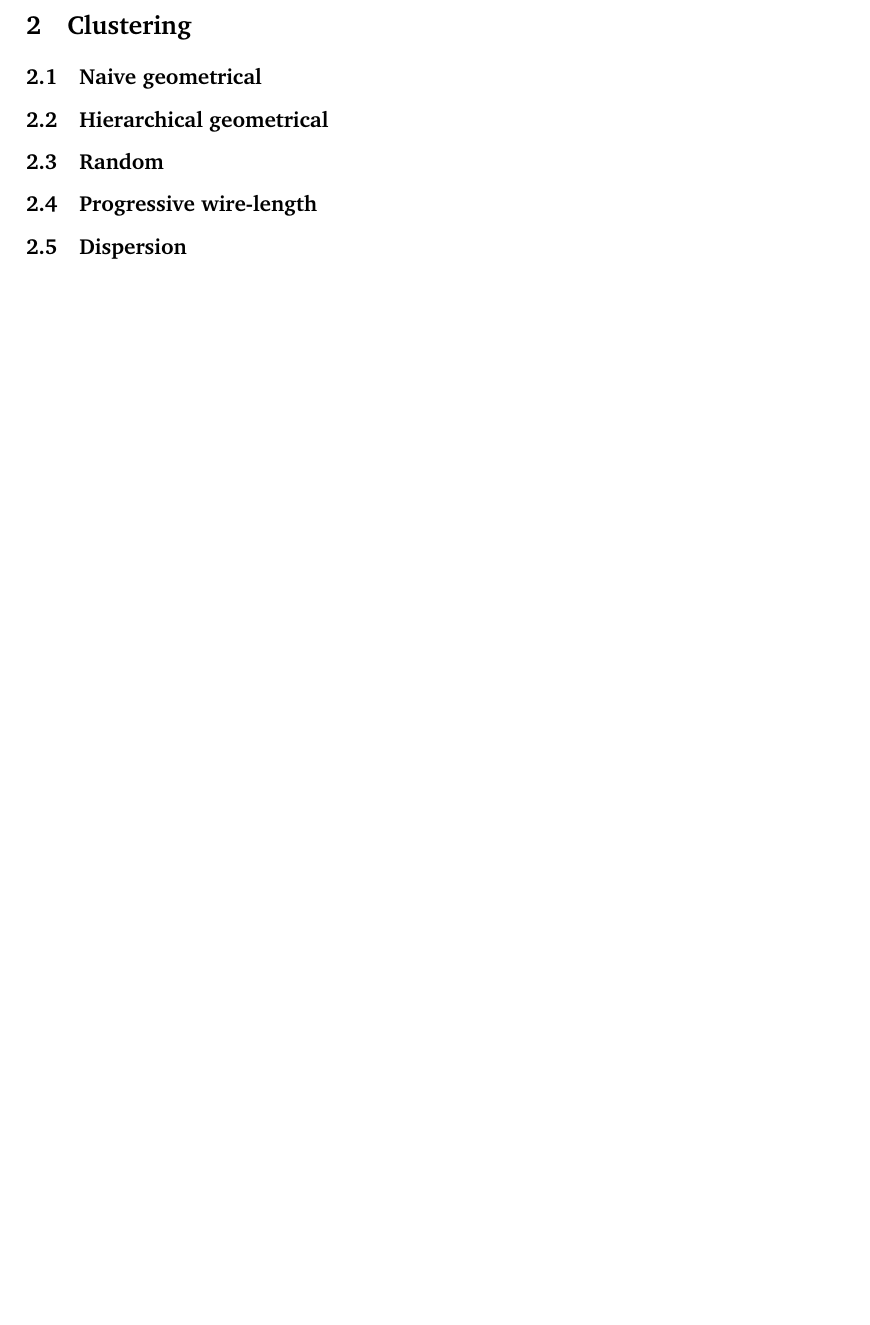
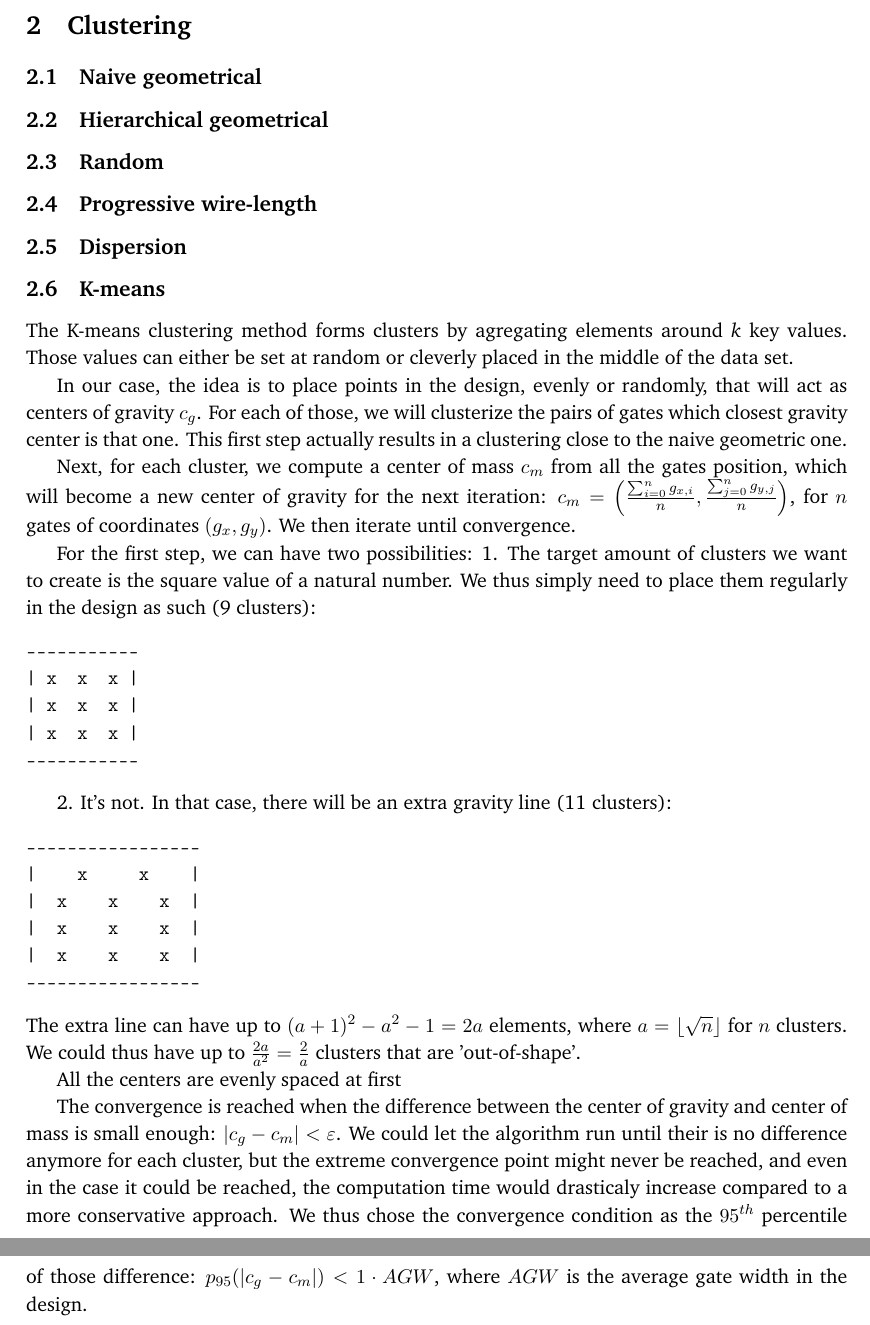
Before and after one commit to qiaozaiwenxi/phd, a LaTeX thesis (thesis/full.tex, which reads thesis/clustering.tex, thesis/glossary.tex): part of page 2 of 22 before the commit and two parts of pages 2 and 3 of 23 after it, the two joined at a grey line, cut so that both start at the same text, the shorter picture padded with empty space. Compiled offline with pdfLaTeX.

Commit message:
[thesis] K-means clustering draft.

```diff
--- a/thesis/clustering.tex
+++ b/thesis/clustering.tex
@@ -9,3 +9,43 @@
 \subsection{Progressive wire-length}
 
 \subsection{Dispersion}
+
+\subsection{K-means}
+The K-means clustering method forms clusters by agregating elements around \textit{k} key values.
+Those values can either be set at random or cleverly placed in the middle of the data set.
+
+In our case, the idea is to place points in the design, evenly or randomly, that will act as centers of gravity $c_g$.
+For each of those, we will clusterize the pairs of gates which closest gravity center is that one.
+This first step actually results in a clustering close to the naive geometric one.
+
+Next, for each cluster, we compute a center of mass $c_m$ from all the gates position, which will become a new center of gravity for the next iteration: $c_m = \left( \frac{\sum_{i = 0}^{n} g_{x,i}}{n}, \frac{\sum_{j = 0}^{n} g_{y,j}}{n} \right)$, for $n$ gates of coordinates $(g_x, g_y)$.
+We then iterate until convergence.
+
+For the first step, we can have two possibilities:
+1. The target amount of clusters we want to create is the square value of a natural number.
+We thus simply need to place them regularly in the design as such (9 clusters):
+\begin{verbatim}
+-----------
+| x  x  x |
+| x  x  x |
+| x  x  x |
+-----------
+\end{verbatim}
+
+2. It's not. In that case, there will be an extra gravity line (11 clusters):
+\begin{verbatim}
+-----------------
+|    x     x    |
+|  x    x    x  |
+|  x    x    x  |
+|  x    x    x  |
+-----------------
+\end{verbatim}
+The extra line can have up to $(a+1)^2 - a^2 - 1 = 2a$ elements, where $a = \lfloor \sqrt{n} \rfloor$ for $n$ clusters.
+We could thus have up to $\frac{2a}{a^2} = \frac{2}{a}$ clusters that are 'out-of-shape'.
+
+All the centers are evenly spaced at first
+
+The convergence is reached when the difference between the center of gravity and center of mass is small enough: $|c_g - c_m| < \varepsilon$.
+We could let the algorithm run until their is no difference anymore for each cluster, but the extreme convergence point might never be reached, and even in the case it could be reached, the computation time would drasticaly increase compared to a more conservative approach.
+We thus chose the convergence condition as the $95^{th}$ percentile of those difference: $p_{95}(|c_g - c_m|) < 1 \cdot AGW$, where $AGW$ is the \acrlong{agw} in the design.
--- a/thesis/glossary.tex
+++ b/thesis/glossary.tex
@@ -109,3 +109,4 @@
 \newacronym{def}{DEF}{Design Exchange Format}
 \newacronym{lef}{LEF}{Library Exchange Format}
 \newacronym{itrs}{ITRS}{International Technology Roadmap for Semiconductors}
+\newacronym{agw}{AGW}{average gate width}
```
